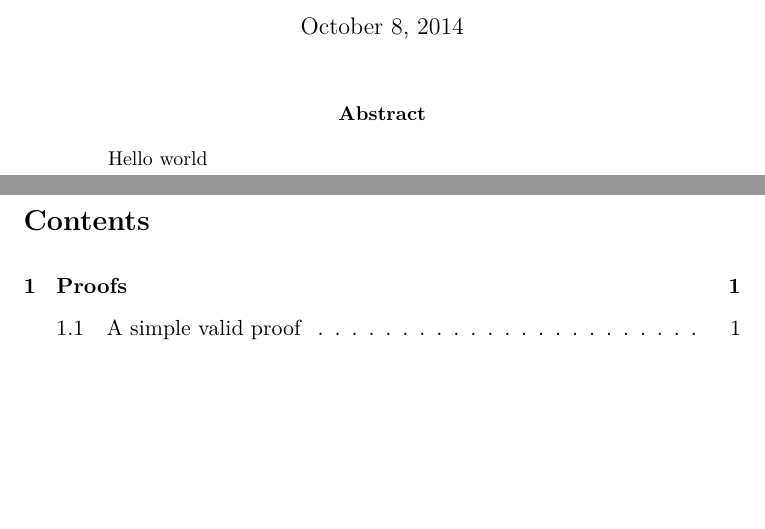
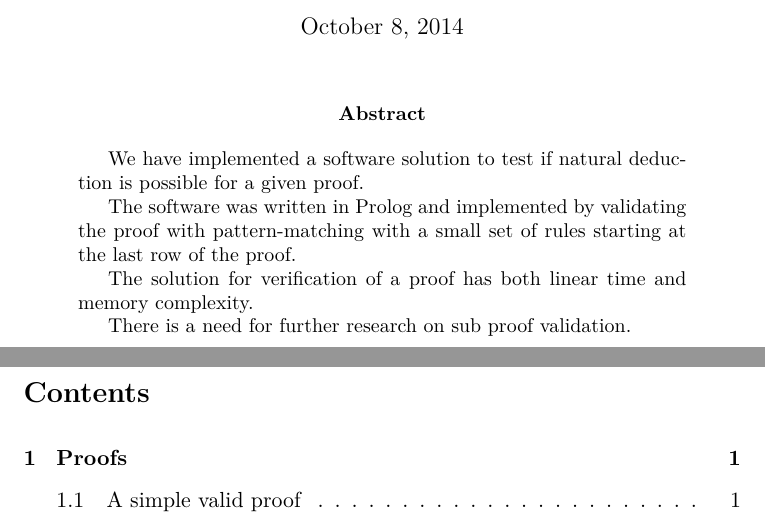
Before and after one commit to christopherL91/LogikLabbar, a LaTeX paper (KTH.tex): two parts of pages 1 and 2 of 8, joined at a grey line, cut so that both start at the same text, the shorter picture padded with empty space. Compiled offline with pdfLaTeX.

Commit message:
Add abstract.

```diff
--- a/KTH.tex
+++ b/KTH.tex
@@ -45,7 +45,13 @@
 \maketitle
 \thispagestyle{empty}
 \begin{abstract}
-Hello world
+We have implemented a software solution to test if natural deduction is possible for a given proof.
+
+The software was written in Prolog and implemented by validating the proof with pattern-matching with a small set of rules starting at the last row of the proof.
+
+The solution for verification of a proof has both linear time and memory complexity.
+
+There is a need for further research on sub proof validation.
 \end{abstract}
 \renewcommand{\arraystretch}{1.2}
 \newpage
```
